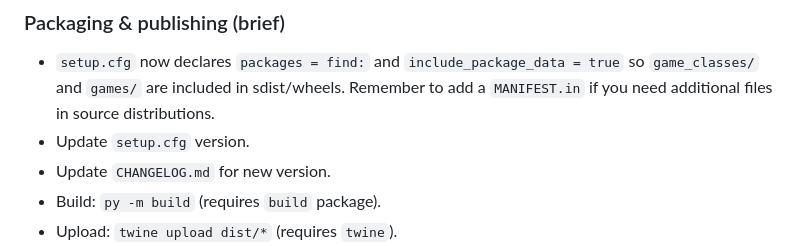
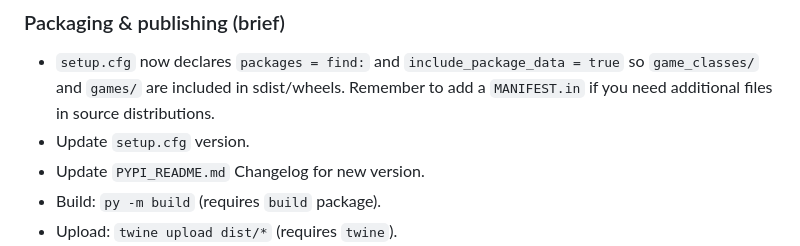
Before and after one commit to Bro-Code-Technologies/cli-arcade, a Markdown page: README.md, the part around the change. Drawn GitHub-style.

```diff
--- a/README.md
+++ b/README.md
@@ -57,7 +57,7 @@ python -m cli
 ### Packaging & publishing (brief)
 - `setup.cfg` now declares `packages = find:` and `include_package_data = true` so `game_classes/` and `games/` are included in sdist/wheels. Remember to add a `MANIFEST.in` if you need additional files in source distributions.
 - Update `setup.cfg` version.
-- Update `CHANGELOG.md` for new version.
+- Update `PYPI_README.md` Changelog for new version.
 - Build: `py -m build` (requires `build` package).
 - Upload: `twine upload dist/*` (requires `twine`).
 - The package exposes several console script aliases (see `setup.cfg` -> `options.entry_points.console_scripts`).
```
